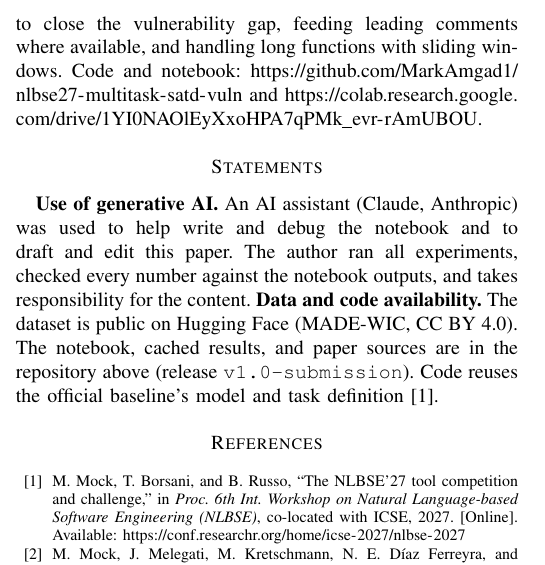
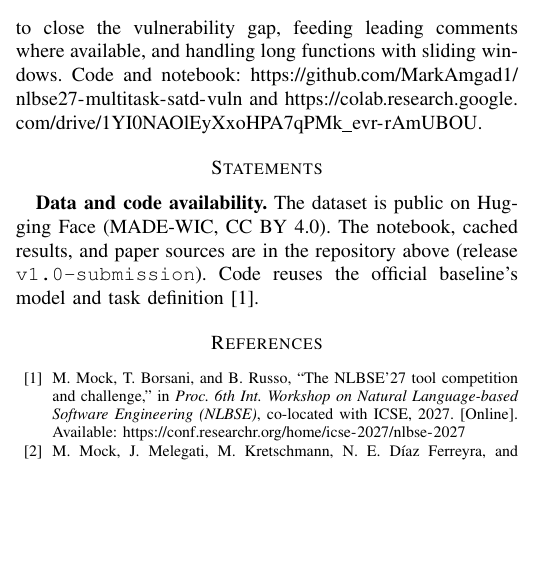
Before and after one commit to MarkAmgad1/nlbse27-multitask-satd-vuln, a LaTeX paper (paper/main.tex): part of one column of page 3 of 4, cut so that both start at the same text, the shorter picture padded with empty space. Compiled offline with pdfLaTeX.

Commit message:
Edit statements section

```diff
--- a/paper/main.tex
+++ b/paper/main.tex
@@ -131,7 +131,6 @@ Errors concentrate in long inputs: functions longer than 512 tokens (10.6\% of t
 A multitask CodeBERT that weights its rare SATD positives beats the official baseline on mean F1 at the same size and nearly the same cost; the weighting, not the input layout or tuned thresholds, carries the gain. The main obstacles left are label provenance (SATD in comments outside the function) and long functions. Next steps are training for more epochs to close the vulnerability gap, feeding leading comments where available, and handling long functions with sliding windows. Code and notebook: \url{https://github.com/MarkAmgad1/nlbse27-multitask-satd-vuln} and \url{https://colab.research.google.com/drive/1YI0NAOlEyXxoHPA7qPMk_evr-rAmUBOU}.
 
 \section*{Statements}
-\textbf{Use of generative AI.} An AI assistant (Claude, Anthropic) was used to help write and debug the notebook and to draft and edit this paper. The author ran all experiments, checked every number against the notebook outputs, and takes responsibility for the content.
 \textbf{Data and code availability.} The dataset is public on Hugging Face (MADE-WIC, CC BY 4.0). The notebook, cached results, and paper sources are in the repository above (release \texttt{v1.0-submission}). Code reuses the official baseline's model and task definition~\cite{nlbse27}.
 
 \begin{thebibliography}{00}
```
